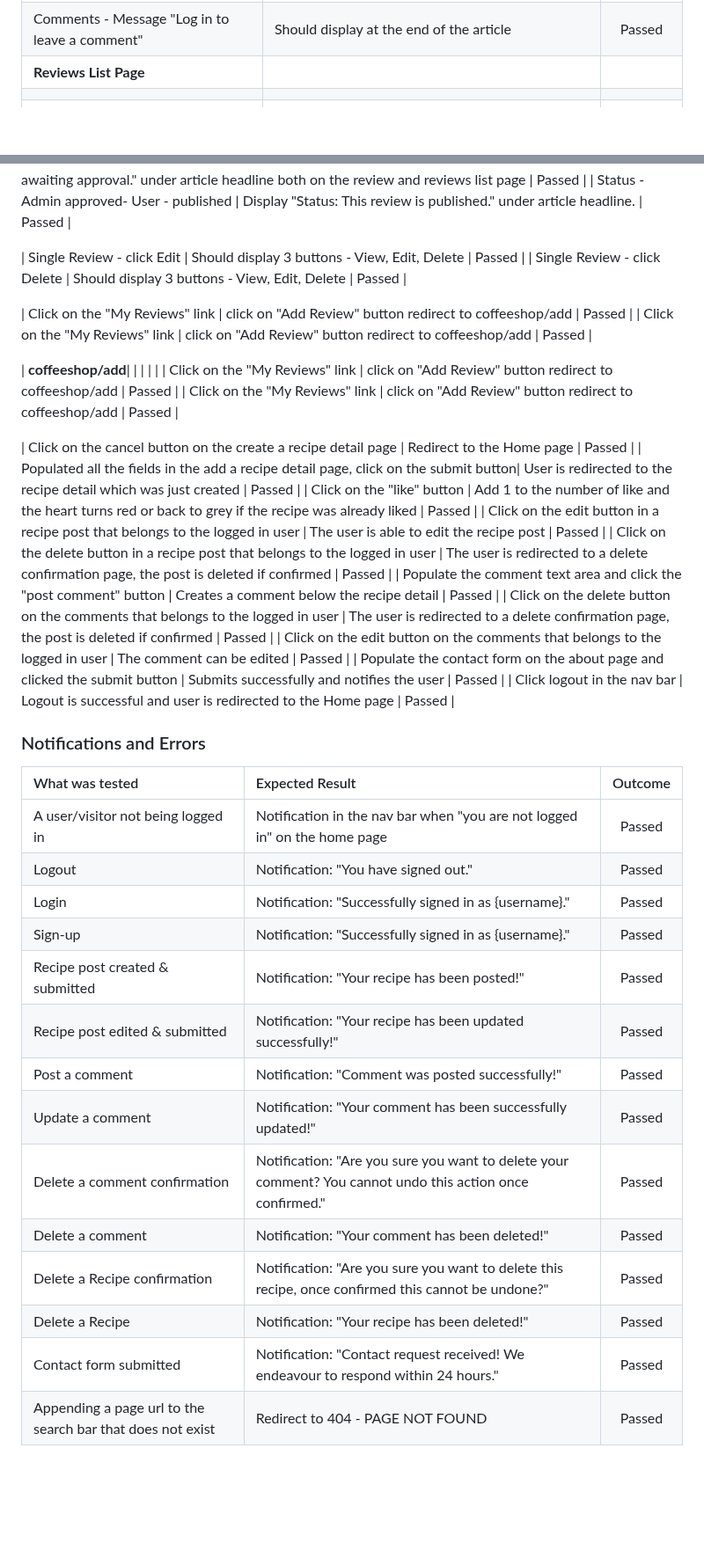
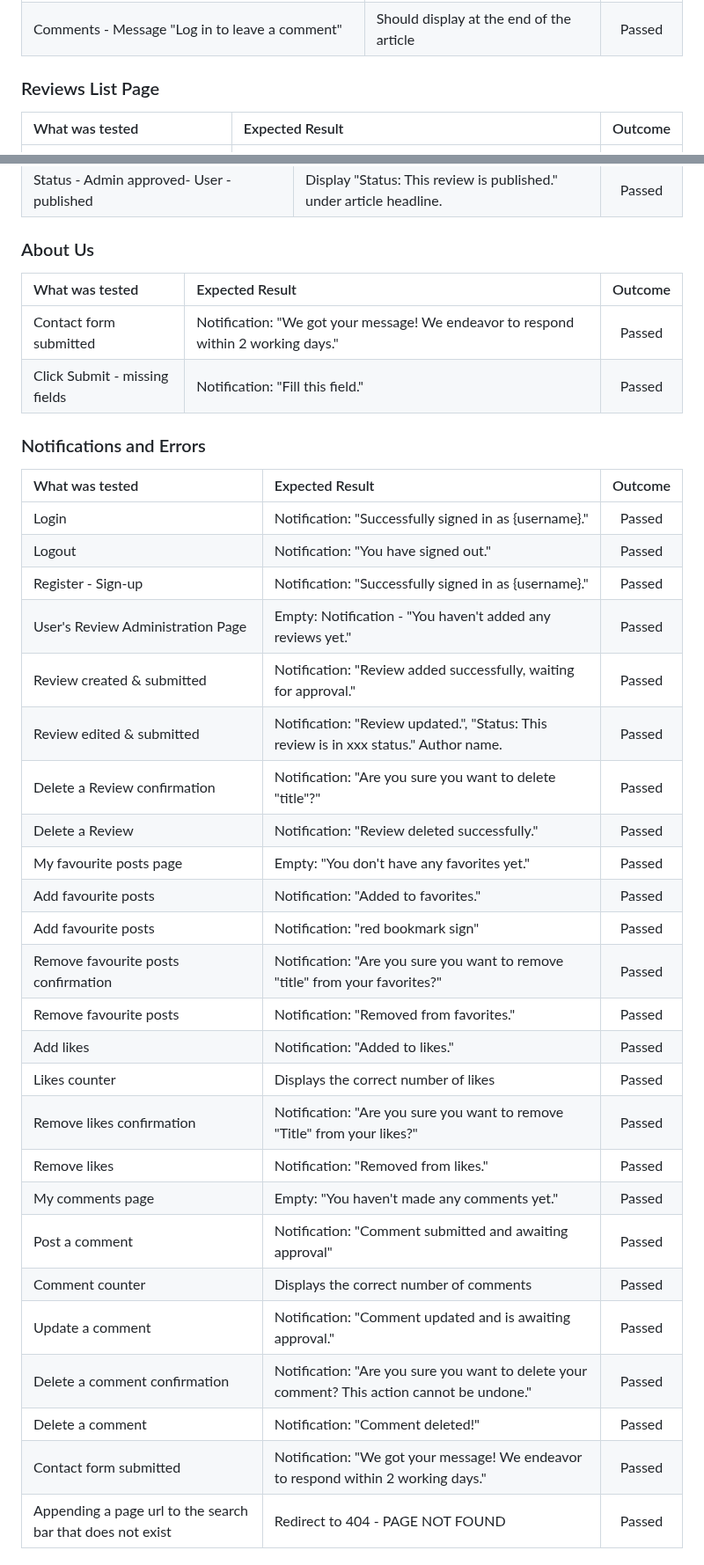
Before and after one commit to AmirShkolnik/Cups-of-Joy, a Markdown page: TESTING.md, 2 parts joined by grey strips. Shown at 88% size. Drawn GitHub-style; blank space fills up the shorter version.

Commit message:
testing.md - add and update Notifications and Errors testing section

```diff
--- a/TESTING.md
+++ b/TESTING.md
@@ -40,8 +44,9 @@ We tested this webpage very carefully many times while we were making it. We did
 | Comments - comments icon and numbers | Should display | Passed |
 | Comments - Comments and published date | Should display at the end of the article | Passed |
 | Comments - Message "Log in to leave a comment" | Should display at the end of the article | Passed |
-| **Reviews List Page** |  |
-|   |
+### Reviews List Page
+| What was tested | Expected Result | Outcome |
+|:---|:---|:---:|
 | Navbar - Click on "Reviews" button | Redirect to the Reviews page | Passed |
 | No Reviews | Show a message "There are no reviews yet. Please log in or register to add a review." bg image | Passed |
 | Reviews Page - Empty - Click on the "lon in" link| Redirect to accounts/login/ | Passed |
@@ -142,52 +157,40 @@ the user is redirected to coffeeshop/relevant-review, Green message prompt "Revi
 | No image uploaded | Display default coffee image | Passed |
 | Edit Status to Draft | Review's status has been changed at the Admin back office for approval with status draft, display "This review is awaiting approval." under article headline both on the review and reviews list page | Passed |
 | Status - Admin approved- User - published | Display "Status: This review is published." under article headline. | Passed |
-
-
-
-| Single Review - click Edit | Should display 3 buttons - View, Edit, Delete | Passed |
-| Single Review - click Delete | Should display 3 buttons - View, Edit, Delete | Passed |
-
-
-| Click on the "My Reviews" link | click on "Add Review" button redirect to coffeeshop/add | Passed |
-| Click on the "My Reviews" link | click on "Add Review" button redirect to coffeeshop/add | Passed |
-
-
-
-
-| **coffeeshop/add**|  |  |
-|   |
-| Click on the "My Reviews" link | click on "Add Review" button redirect to coffeeshop/add | Passed |
-| Click on the "My Reviews" link | click on "Add Review" button redirect to coffeeshop/add | Passed |
-
-| Click on the cancel button on the create a recipe detail page | Redirect to the Home page | Passed |
-| Populated all the fields in the add a recipe detail page, click on the submit button| User is redirected to the recipe detail which was just created | Passed |
-| Click on the "like" button | Add 1 to the number of like and the heart turns red or back to grey if the recipe was already liked | Passed |
-| Click on the edit button in a recipe post that belongs to the logged in user | The user is able to edit the recipe post | Passed |
-| Click on the delete button in a recipe post that belongs to the logged in user | The user is redirected to a delete confirmation page, the post is deleted if confirmed | Passed |
-| Populate the comment text area and click the "post comment" button | Creates a comment below the recipe detail | Passed |
-| Click on the delete button on the comments that belongs to the logged in user | The user is redirected to a delete confirmation page, the post is deleted if confirmed | Passed |
-| Click on the edit button on the comments that belongs to the logged in user | The comment can be edited | Passed |
-| Populate the contact form on the about page and clicked the submit button | Submits successfully and notifies the user | Passed |
-| Click logout in the nav bar | Logout is successful and user is redirected to the Home page | Passed |
+### About Us
+| What was tested | Expected Result | Outcome |
+|:---|:---|:---:|
+| Contact form submitted | Notification: "We got your message! We endeavor to respond within 2 working days." | Passed |
+| Click Submit - missing fields | Notification: "Fill this field." | Passed |
 
 ### Notifications and Errors
 
 | What was tested | Expected Result | Outcome |
 |:---|:---|:---:|
-| A user/visitor not being logged in | Notification in the nav bar when "you are not logged in" on the home page | Passed |
+| Login | Notification: "Successfully signed in as {username}." | Passed |
 | Logout | Notification: "You have signed out." | Passed |
-| Login | Notification: "Successfully signed in as {username}." | Passed |
-| Sign-up | Notification: "Successfully signed in as {username}." | Passed |
-| Recipe post created & submitted | Notification: "Your recipe has been posted!" | Passed |
-| Recipe post edited & submitted | Notification: "Your recipe has been updated successfully!" | Passed |
-| Post a comment | Notification: "Comment was posted successfully!" | Passed |
-| Update a comment | Notification: "Your comment has been successfully updated!" | Passed |
-| Delete a comment confirmation | Notification: "Are you sure you want to delete your comment? You cannot undo this action once confirmed." | Passed |
-| Delete a comment | Notification: "Your comment has been deleted!" | Passed |
-| Delete a Recipe confirmation | Notification: "Are you sure you want to delete this recipe, once confirmed this cannot be undone?" | Passed |
-| Delete a Recipe | Notification: "Your recipe has been deleted!" | Passed |
-| Contact form submitted | Notification: "Contact request received! We endeavour to respond within 24 hours." | Passed |
+| Register - Sign-up | Notification: "Successfully signed in as {username}." | Passed |
+|User's Review Administration Page| Empty: Notification - "You haven't added any reviews yet." | Passed |
+| Review created & submitted | Notification: "Review added successfully, waiting for approval." | Passed |
+| Review edited & submitted | Notification: "Review updated.", "Status: This review is in xxx status." Author name. | Passed |
+| Delete a Review confirmation | Notification: "Are you sure you want to delete "title"?" | Passed |
+| Delete a Review | Notification: "Review deleted successfully." | Passed |
+| My favourite posts page | Empty: "You don't have any favorites yet." | Passed |
+| Add favourite posts | Notification: "Added to favorites." | Passed |
+| Add favourite posts | Notification: "red bookmark sign" | Passed |
+| Remove favourite posts confirmation | Notification: "Are you sure you want to remove "title" from your favorites?" | Passed |
+| Remove favourite posts | Notification: "Removed from favorites." | Passed |
+| Add likes | Notification: "Added to likes." | Passed |
+| Likes counter | Displays the correct number of likes | Passed |
+| Remove likes confirmation | Notification: "Are you sure you want to remove "Title" from your likes?" | Passed |
+| Remove likes | Notification: "Removed from likes." | Passed |
+| My comments page | Empty: "You haven't made any comments yet." | Passed |
+| Post a comment | Notification: "Comment submitted and awaiting approval" | Passed |
+| Comment counter| Displays the correct number of comments | Passed |
+| Update a comment | Notification: "Comment updated and is awaiting approval." | Passed |
+| Delete a comment confirmation | Notification: "Are you sure you want to delete your comment? This action cannot be undone." | Passed |
+| Delete a comment | Notification: "Comment deleted!" | Passed |
+| Contact form submitted | Notification: "We got your message! We endeavor to respond within 2 working days." | Passed |
 | Appending a page url to the search bar that does not exist  | Redirect to 404 - PAGE NOT FOUND | Passed |
 
 ### Layout and built in functionality
```
Also changed, not shown: other parts of TESTING.md (+45 -31 lines).
